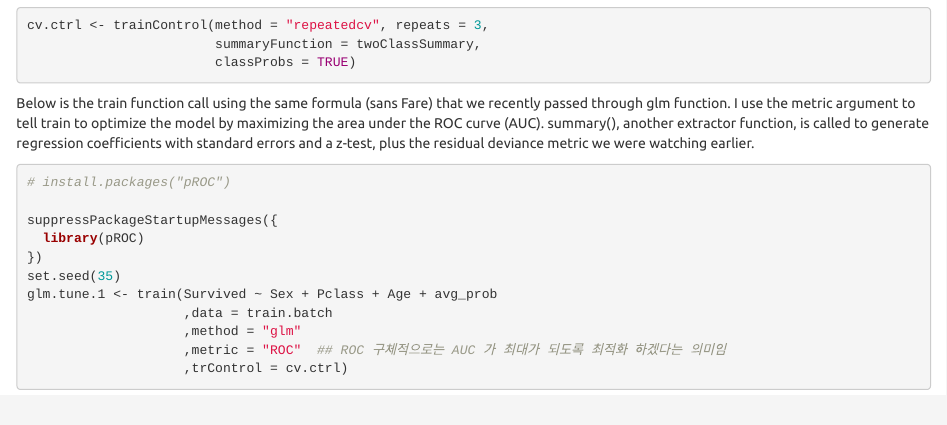
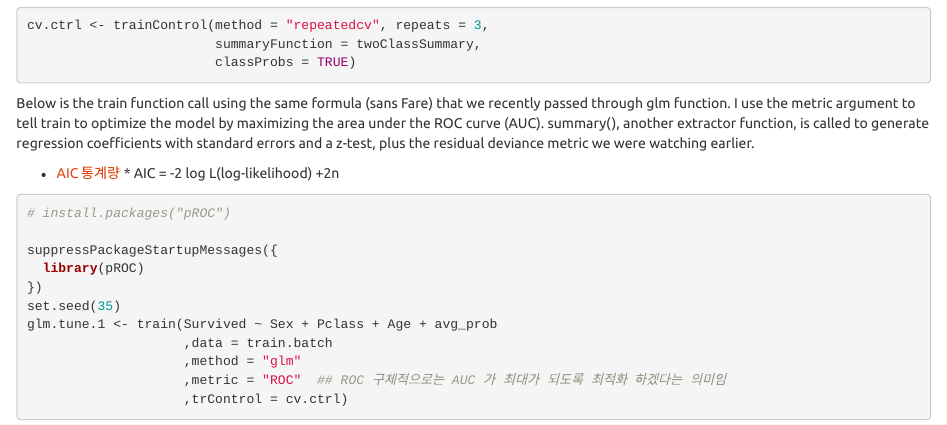
Before and after one commit to yunjihwan/data-analysis_titanic-prediction, an R Markdown document (titanic_analysis.Rmd): the page in a window 1100 px wide, from 15410 px down. Rendered offline with R 4.5, knitr and Pandoc, with nearby package versions; some code elsewhere in the file could not run offline.

Commit message:
link test

````diff
--- a/titanic_analysis.Rmd
+++ b/titanic_analysis.Rmd
@@ -599,6 +599,9 @@ cv.ctrl <- trainControl(method = "repeatedcv", repeats = 3,
 
 Below is the train function call using the same formula (sans Fare) that we recently passed through glm function. I use the metric argument to tell train to optimize the model by maximizing the area under the ROC curve (AUC). summary(), another extractor function, is called to generate regression coefficients with standard errors and a z-test, plus the residual deviance metric we were watching earlier.
 
+   * [AIC 통계량](https://en.wikipedia.org/wiki/Akaike_information_criterion)
+    * AIC = -2 log L(log-likelihood) +2n
+
 ```{r}
 # install.packages("pROC")
 
````
